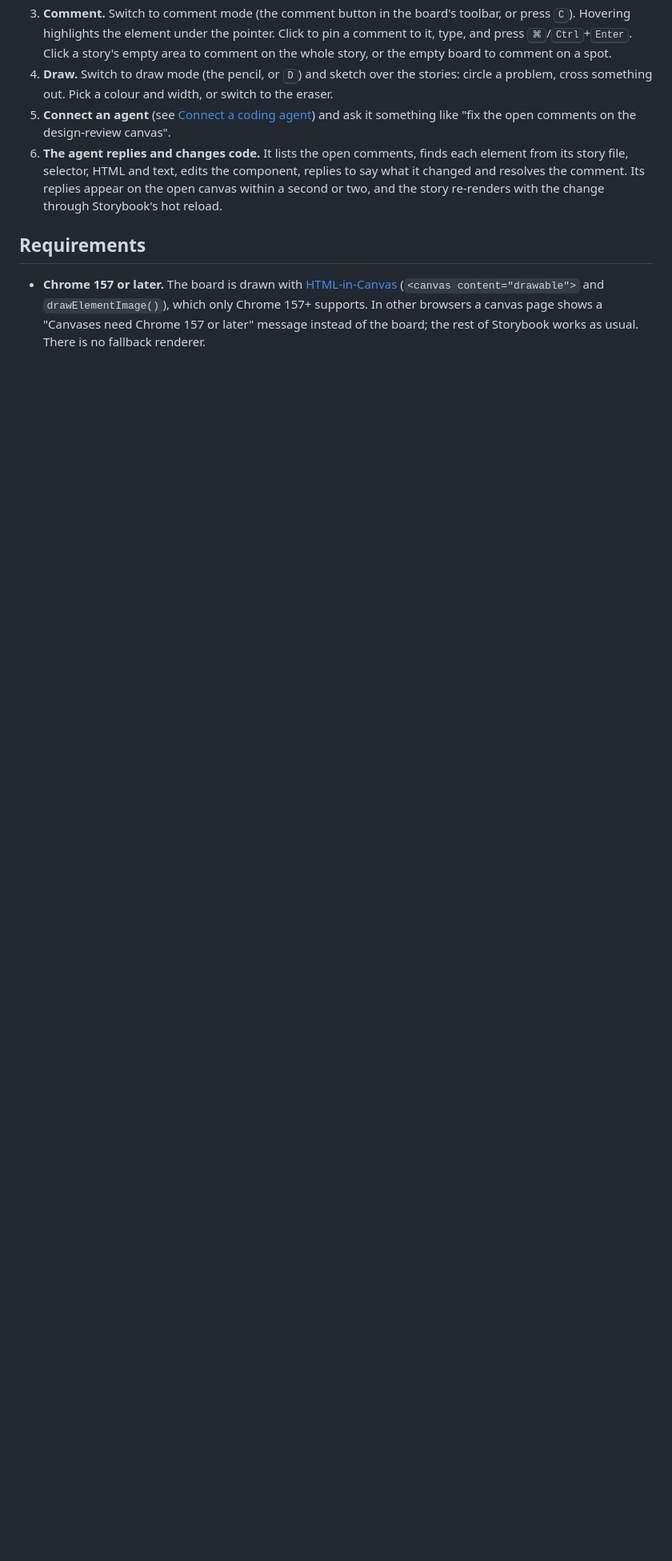
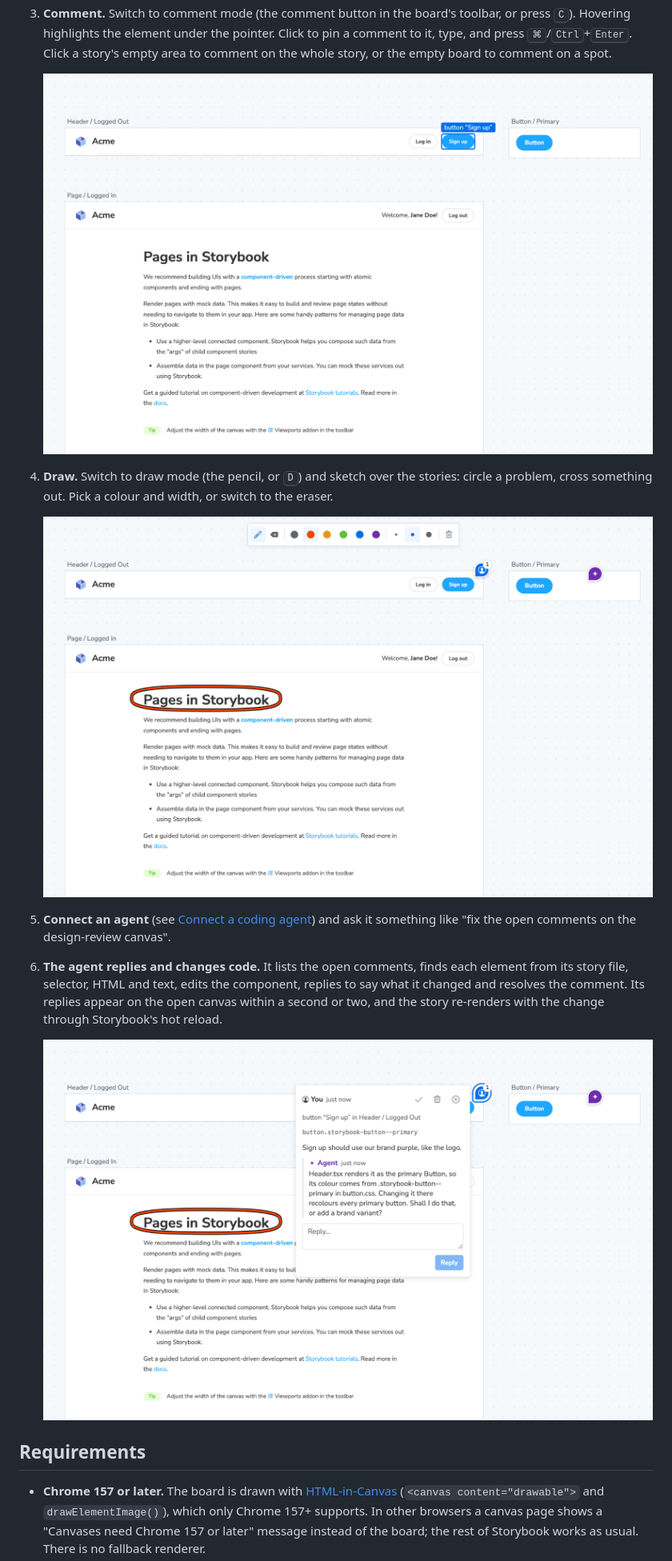
Before and after one commit to winkerVSbecks/addon-colab, a Markdown page: README.md, the part around one of its changes. Shown at 80% size. Drawn GitHub-style; pictures changed too: assets/screenshots/comment-mode.png (added), assets/screenshots/comment-thread.png (added), assets/screenshots/draw-mode.png (added); blank space fills up the shorter version.

```diff
--- a/README.md
+++ b/README.md
@@ -12,8 +20,16 @@ Each canvas is a JSON file in your repository, so canvases can be committed, rev
 2. **Add stories.** Drag a story from the sidebar onto the board. It lands where you drop it and stays live: you can click its buttons and type in its inputs. You can also open a story and use **Add to canvas** in the toolbar. Drag a story's title to move it. Click the title to select the story; a selected story has resize handles on its right and bottom edges and an ✕ next to its title that removes it.
 3. **Comment.** Switch to comment mode (the comment button in the board's toolbar, or press <kbd>C</kbd>). Hovering highlights the element under the pointer. Click to pin a comment to it, type, and press <kbd>⌘</kbd>/<kbd>Ctrl</kbd>+<kbd>Enter</kbd>. Click a story's empty area to comment on the whole story, or the empty board to comment on a spot.
+
+   <img src="https://raw.githubusercontent.com/winkerVSbecks/addon-colab/main/assets/screenshots/comment-mode.png" alt="Comment mode on a canvas: the pointer is over the Header story’s Sign up button, which is outlined with the label button “Sign up”." width="800">
+
 4. **Draw.** Switch to draw mode (the pencil, or <kbd>D</kbd>) and sketch over the stories: circle a problem, cross something out. Pick a colour and width, or switch to the eraser.
+
+   <img src="https://raw.githubusercontent.com/winkerVSbecks/addon-colab/main/assets/screenshots/draw-mode.png" alt="Draw mode on a canvas: the drawing options bar with pen, eraser, six colours, three widths and Clear drawing, and a red loop drawn around the Page story’s heading." width="800">
+
 5. **Connect an agent** (see [Connect a coding agent](#connect-a-coding-agent)) and ask it something like "fix the open comments on the design-review canvas".
 6. **The agent replies and changes code.** It lists the open comments, finds each element from its story file, selector, HTML and text, edits the component, replies to say what it changed and resolves the comment. Its replies appear on the open canvas within a second or two, and the story re-renders with the change through Storybook's hot reload.
+
+   <img src="https://raw.githubusercontent.com/winkerVSbecks/addon-colab/main/assets/screenshots/comment-thread.png" alt="An open comment thread on the Sign up button: the user asks for the brand purple, and the agent’s reply explains where the colour comes from and asks how to proceed." width="800">
 
 ## Requirements
 
```
Also changed, not shown: other parts of README.md (+10 -0 lines), assets/screenshots/canvases-menu.png (added), assets/screenshots/hero-dark.png (added), assets/screenshots/hero.png (added), 4 other files.
